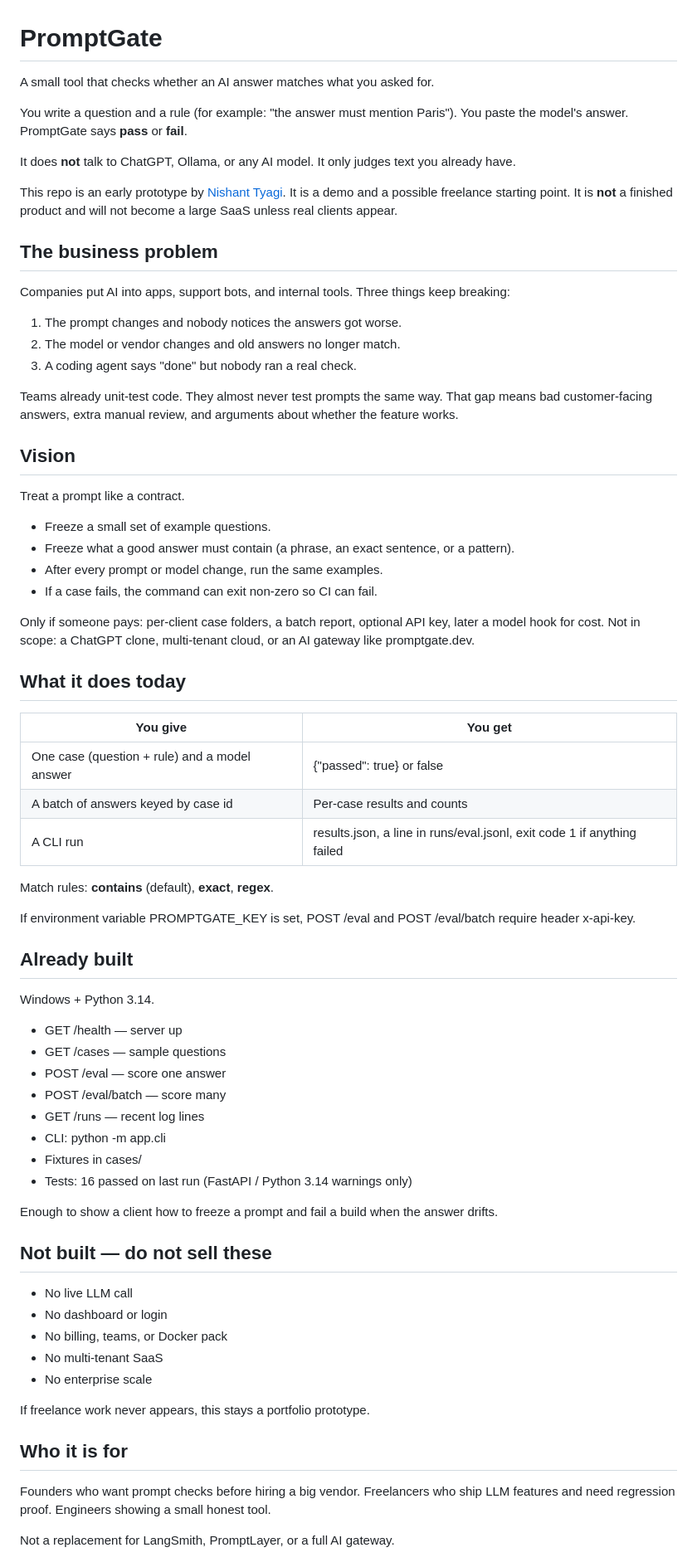
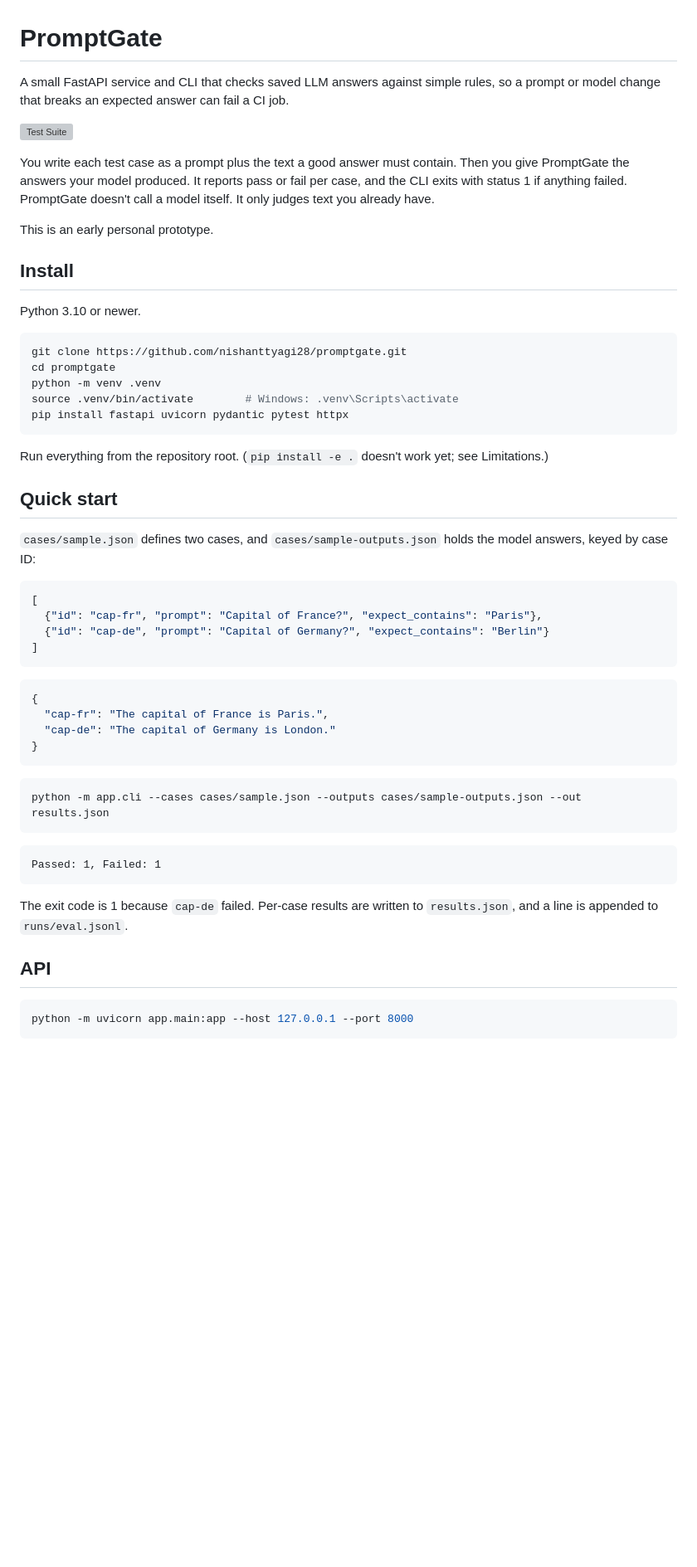
Before and after one commit to nishanttyagi28/promptgate, a Markdown page: README.md, the part around one of its changes. Shown at 83% size. Drawn GitHub-style; blank space fills up the shorter version; grey boxes are pictures that could not be loaded.

Commit message:
docs: rewrite README to match current code

````diff
--- a/README.md
+++ b/README.md
@@ -1,76 +1,58 @@
 # PromptGate
 
-A small tool that checks whether an AI answer matches what you asked for.
+A small FastAPI service and CLI that checks saved LLM answers against simple rules, so a prompt or model change that breaks an expected answer can fail a CI job.
 
-You write a question and a rule (for example: "the answer must mention Paris").
-You paste the model's answer.
-PromptGate says **pass** or **fail**.
+[![Test Suite](https://github.com/nishanttyagi28/promptgate/actions/workflows/test.yml/badge.svg)](https://github.com/nishanttyagi28/promptgate/actions/workflows/test.yml)
 
-It does **not** talk to ChatGPT, Ollama, or any AI model. It only judges text you already have.
+You write each test case as a prompt plus the text a good answer must contain. Then you give PromptGate the answers your model produced. It reports pass or fail per case, and the CLI exits with status 1 if anything failed. PromptGate doesn't call a model itself. It only judges text you already have.
 
-This repo is an early prototype by [Nishant Tyagi](https://github.com/nishanttyagi28). It is a demo and a possible freelance starting point. It is **not** a finished product and will not become a large SaaS unless real clients appear.
+This is an early personal prototype.
 
-## The business problem
+## Install
 
-Companies put AI into apps, support bots, and internal tools. Three things keep breaking:
+Python 3.10 or newer.
 
-1. The prompt changes and nobody notices the answers got worse.
-2. The model or vendor changes and old answers no longer match.
-3. A coding agent says "done" but nobody ran a real check.
+```bash
+git clone https://github.com/nishanttyagi28/promptgate.git
+cd promptgate
+python -m venv .venv
+source .venv/bin/activate        # Windows: .venv\Scripts\activate
+pip install fastapi uvicorn pydantic pytest httpx
+```
 
-Teams already unit-test code. They almost never test prompts the same way. That gap means bad customer-facing answers, extra manual review, and arguments about whether the feature works.
+Run everything from the repository root. (`pip install -e .` doesn't work yet; see Limitations.)
 
-## Vision
+## Quick start
 
-Treat a prompt like a contract.
+`cases/sample.json` defines two cases, and `cases/sample-outputs.json` holds the model answers, keyed by case ID:
 
-- Freeze a small set of example questions.
-- Freeze what a good answer must contain (a phrase, an exact sentence, or a pattern).
-- After every prompt or model change, run the same examples.
-- If a case fails, the command can exit non-zero so CI can fail.
+```json
+[
+  {"id": "cap-fr", "prompt": "Capital of France?", "expect_contains": "Paris"},
+  {"id": "cap-de", "prompt": "Capital of Germany?", "expect_contains": "Berlin"}
+]
+```
 
-Only if someone pays: per-client case folders, a batch report, optional API key, later a model hook for cost. Not in scope: a ChatGPT clone, multi-tenant cloud, or an AI gateway like promptgate.dev.
+```json
+{
+  "cap-fr": "The capital of France is Paris.",
+  "cap-de": "The capital of Germany is London."
+}
+```
 
-## What it does today
+```bash
+python -m app.cli --cases cases/sample.json --outputs cases/sample-outputs.json --out results.json
+```
 
-| You give | You get |
-| --- | --- |
-| One case (question + rule) and a model answer | {"passed": true} or false |
-| A batch of answers keyed by case id | Per-case results and counts |
-| A CLI run | results.json, a line in runs/eval.jsonl, exit code 1 if anything failed |
+```text
+Passed: 1, Failed: 1
+```
 
-Match rules: **contains** (default), **exact**, **regex**.
+The exit code is 1 because `cap-de` failed. Per-case results are written to `results.json`, and a line is appended to `runs/eval.jsonl`.
 
-If environment variable PROMPTGATE_KEY is set, POST /eval and POST /eval/batch require header x-api-key.
+## API
 
-## Already built
+```bash
+python -m uvicorn app.main:app --host 127.0.0.1 --port 8000
+```
 
-Windows + Python 3.14.
-
-- GET /health — server up
-- GET /cases — sample questions
-- POST /eval — score one answer
-- POST /eval/batch — score many
-- GET /runs — recent log lines
-- CLI: python -m app.cli
-- Fixtures in cases/
-- Tests: 16 passed on last run (FastAPI / Python 3.14 warnings only)
-
-Enough to show a client how to freeze a prompt and fail a build when the answer drifts.
-
-## Not built — do not sell these
-
-- No live LLM call
-- No dashboard or login
-- No billing, teams, or Docker pack
-- No multi-tenant SaaS
-- No enterprise scale
-
-If freelance work never appears, this stays a portfolio prototype.
-
-## Who it is for
-
-Founders who want prompt checks before hiring a big vendor. Freelancers who ship LLM features and need regression proof. Engineers showing a small honest tool.
-
-Not a replacement for LangSmith, PromptLayer, or a full AI gateway.
-
````
Also changed, not shown: other parts of README.md (+46 -56 lines).
